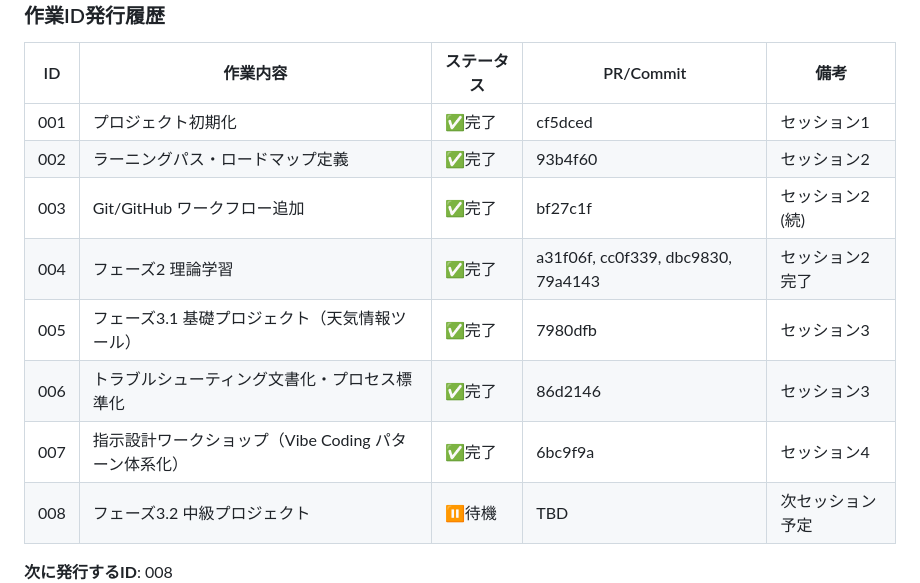
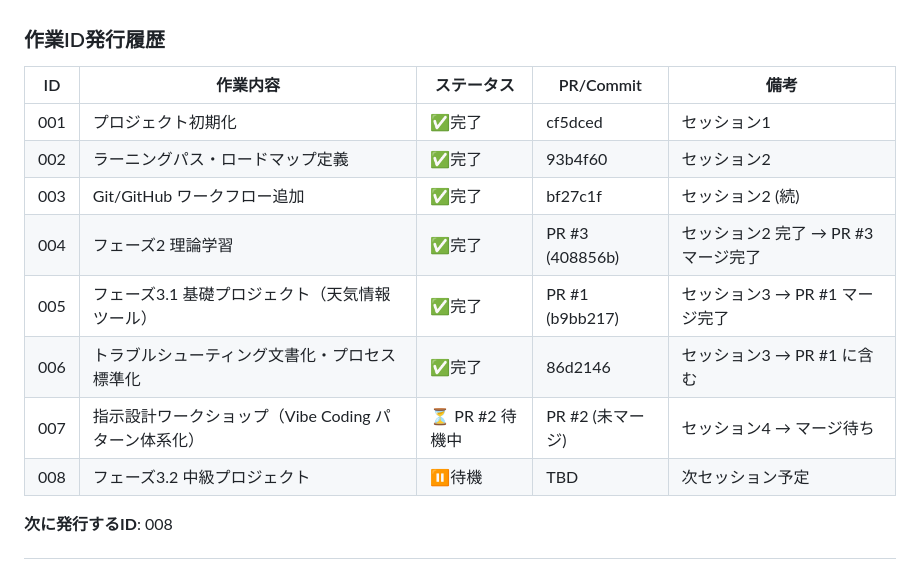
Before and after one commit to hirotoitpost/VibeCoding, a Markdown page: agents.md, the part around one of its changes. Rendered like a GitHub page.

```diff
--- a/agents.md
+++ b/agents.md
@@ -421,10 +421,10 @@ VideCoding/
 | 001 | プロジェクト初期化 | ✅完了 | cf5dced | セッション1 |
 | 002 | ラーニングパス・ロードマップ定義 | ✅完了 | 93b4f60 | セッション2 |
 | 003 | Git/GitHub ワークフロー追加 | ✅完了 | bf27c1f | セッション2 (続) |
-| 004 | フェーズ2 理論学習 | ✅完了 | a31f06f, cc0f339, dbc9830, 79a4143 | セッション2 完了 |
-| 005 | フェーズ3.1 基礎プロジェクト（天気情報ツール） | ✅完了 | 7980dfb | セッション3 |
-| 006 | トラブルシューティング文書化・プロセス標準化 | ✅完了 | 86d2146 | セッション3 |
-| 007 | 指示設計ワークショップ（Vibe Coding パターン体系化） | ✅完了 | 6bc9f9a | セッション4 |
+| 004 | フェーズ2 理論学習 | ✅完了 | PR #3 (408856b) | セッション2 完了 → PR #3 マージ完了 |
+| 005 | フェーズ3.1 基礎プロジェクト（天気情報ツール） | ✅完了 | PR #1 (b9bb217) | セッション3 → PR #1 マージ完了 |
+| 006 | トラブルシューティング文書化・プロセス標準化 | ✅完了 | 86d2146 | セッション3 → PR #1 に含む |
+| 007 | 指示設計ワークショップ（Vibe Coding パターン体系化） | ⏳ PR #2 待機中 | PR #2 (未マージ) | セッション4 → マージ待ち |
 | 008 | フェーズ3.2 中級プロジェクト | ⏸待機 | TBD | 次セッション予定 |
 
 **次に発行するID**: 008
```
Also changed, not shown: other parts of agents.md (+46 -0 lines).
